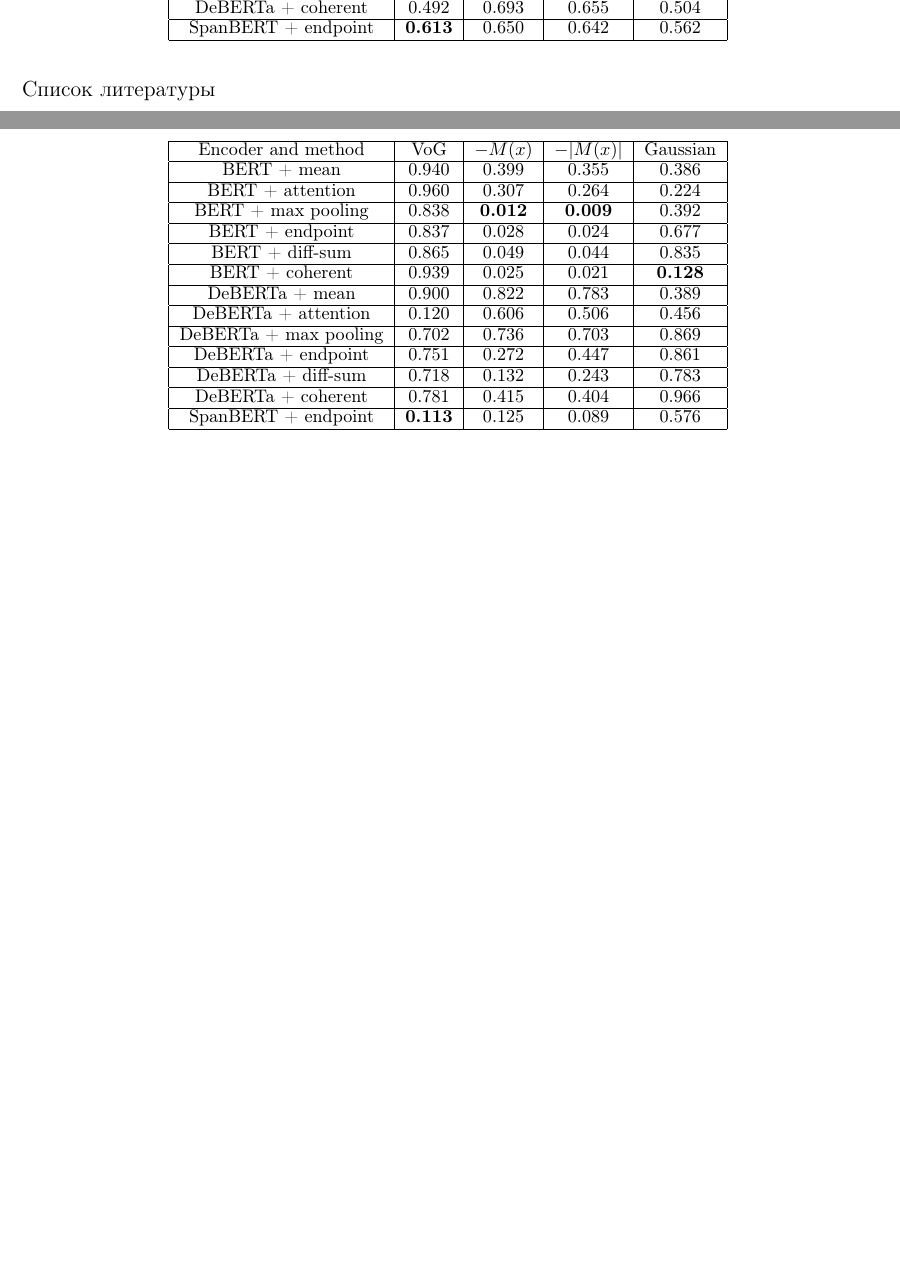
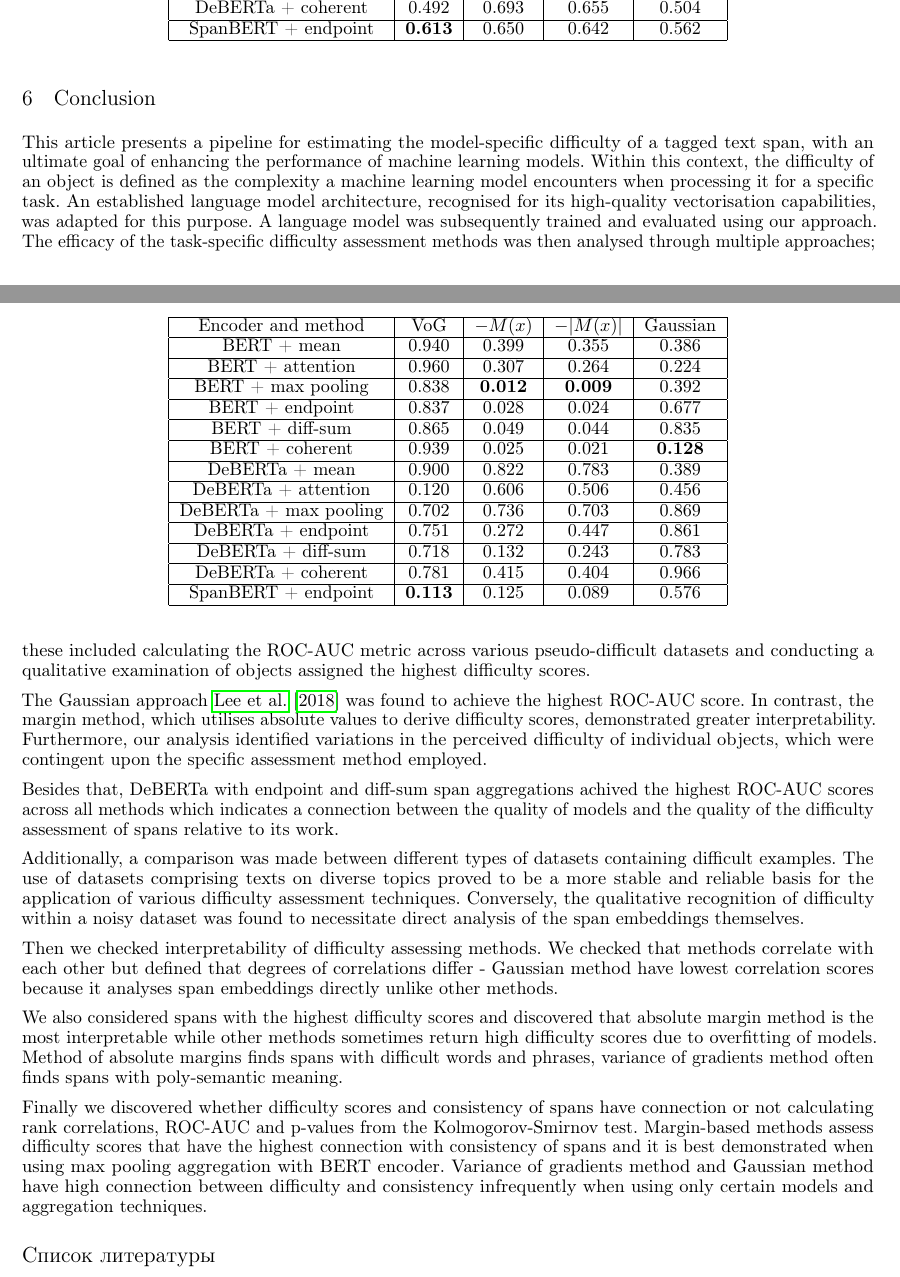
Before and after one commit to Tabachenkov/M1P-repository, a LaTeX paper (paper/main.tex): two parts of pages 12 and 13 of 15, joined at a grey line, cut so that both start at the same text, the shorter picture padded with empty space. Compiled offline with pdfLaTeX.

Commit message:
Conclusion

```diff
--- a/paper/main.tex
+++ b/paper/main.tex
@@ -498,6 +498,21 @@ Finally, we also checked whether distributions of difficulty scores of consisten
     \end{tabular}
 \end{table}
 
+\section{Conclusion}
+This article presents a pipeline for estimating the model-specific difficulty of a tagged text span, with an ultimate goal of enhancing the performance of machine learning models. Within this context, the difficulty of an object is defined as the complexity a machine learning model encounters when processing it for a specific task. An established language model architecture, recognised for its high-quality vectorisation capabilities, was adapted for this purpose. A language model was subsequently trained and evaluated using our approach. The efficacy of the task-specific difficulty assessment methods was then analysed through multiple approaches; these included calculating the ROC-AUC metric across various pseudo-difficult datasets and conducting a qualitative examination of objects assigned the highest difficulty scores.
+
+The Gaussian approach~\cite{Lee2018ASU} was found to achieve the highest ROC-AUC score. In contrast, the margin method, which utilises absolute values to derive difficulty scores, demonstrated greater interpretability. Furthermore, our analysis identified variations in the perceived difficulty of individual objects, which were contingent upon the specific assessment method employed.
+
+Besides that, DeBERTa with endpoint and diff-sum span aggregations achived the highest ROC-AUC scores across all methods which indicates a connection between the quality of models and the quality of the difficulty assessment of spans relative to its work.
+
+Additionally, a comparison was made between different types of datasets containing difficult examples. The use of datasets comprising texts on diverse topics proved to be a more stable and reliable basis for the application of various difficulty assessment techniques. Conversely, the qualitative recognition of difficulty within a noisy dataset was found to necessitate direct analysis of the span embeddings themselves.
+
+Then we checked interpretability of difficulty assessing methods. We checked that methods correlate with each other but defined that degrees of correlations differ - Gaussian method have lowest correlation scores because it analyses span embeddings directly unlike other methods.
+
+We also considered spans with the highest difficulty scores and discovered that absolute margin method is the most interpretable while other methods sometimes return high difficulty scores due to overfitting of models. Method of absolute margins finds spans with difficult words and phrases, variance of gradients method often finds spans with poly-semantic meaning.
+
+Finally we discovered whether difficulty scores and consistency of spans have connection or not calculating rank correlations, ROC-AUC and p-values from the Kolmogorov-Smirnov test. Margin-based methods assess difficulty scores that have the highest connection with consistency of spans and it is best demonstrated when using max pooling aggregation with BERT encoder. Variance of gradients method and Gaussian method have high connection between difficulty and consistency infrequently when using only certain models and aggregation techniques.
+
 \bibliographystyle{unsrtnat}
 \bibliography{references}
 
```
Also changed, not shown: paper/main.pdf, 1 other file.
